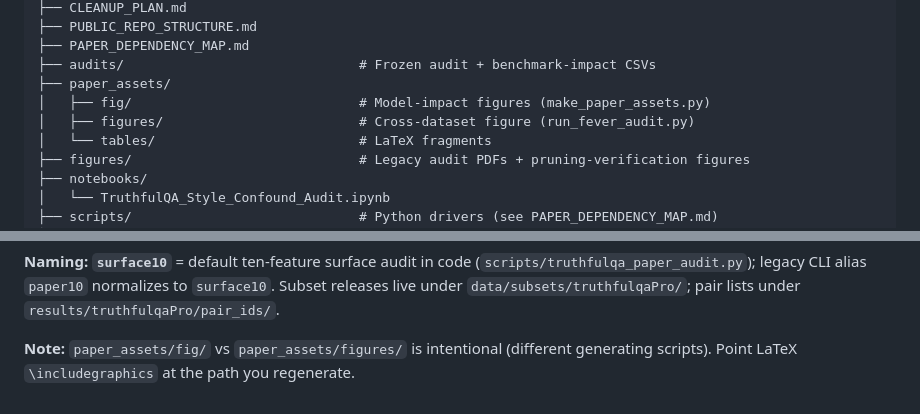
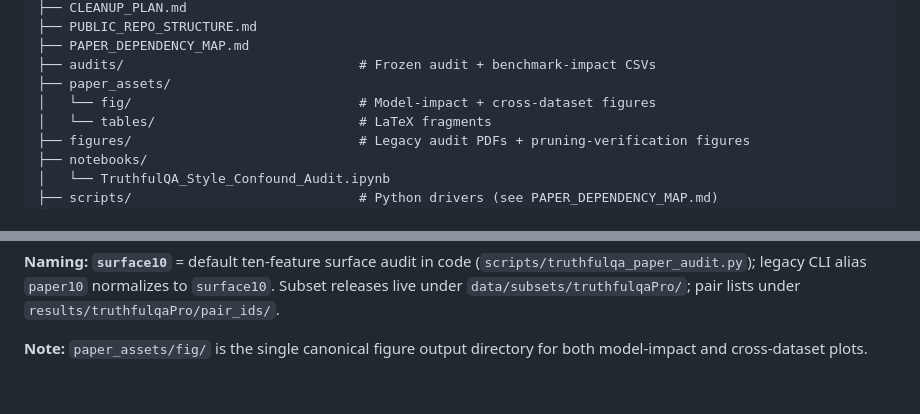
Before and after one commit to foadnamjoo/truthfulqa-audit, a Markdown page: PUBLIC_REPO_STRUCTURE.md, 2 parts joined by grey strips. Drawn GitHub-style.

```diff
--- a/PUBLIC_REPO_STRUCTURE.md
+++ b/PUBLIC_REPO_STRUCTURE.md
@@ -12,8 +12,7 @@ truthfulqa_audit/
 ├── PAPER_DEPENDENCY_MAP.md
 ├── audits/                              # Frozen audit + benchmark-impact CSVs
 ├── paper_assets/
-│   ├── fig/                             # Model-impact figures (make_paper_assets.py)
-│   ├── figures/                         # Cross-dataset figure (run_fever_audit.py)
+│   └── fig/                             # Model-impact + cross-dataset figures
 │   └── tables/                          # LaTeX fragments
 ├── figures/                             # Legacy audit PDFs + pruning-verification figures
 ├── notebooks/
@@ -33,4 +32,4 @@ truthfulqa_audit/
 
 **Naming:** **`surface10`** = default ten-feature surface audit in code (`scripts/truthfulqa_paper_audit.py`); legacy CLI alias `paper10` normalizes to `surface10`. Subset releases live under `data/subsets/truthfulqaPro/`; pair lists under `results/truthfulqaPro/pair_ids/`.
 
-**Note:** `paper_assets/fig/` vs `paper_assets/figures/` is intentional (different generating scripts). Point LaTeX `\includegraphics` at the path you regenerate.
+**Note:** `paper_assets/fig/` is the single canonical figure output directory for both model-impact and cross-dataset plots.
```
Also changed, not shown: PAPER_DEPENDENCY_MAP.md (+2 -2 lines), README.md (+2 -2 lines), paper_assets/fig/fever_audit_auc_comparison.png (renamed from paper_assets/figures/fever_audit_auc_comparison.png), 3 other files.
